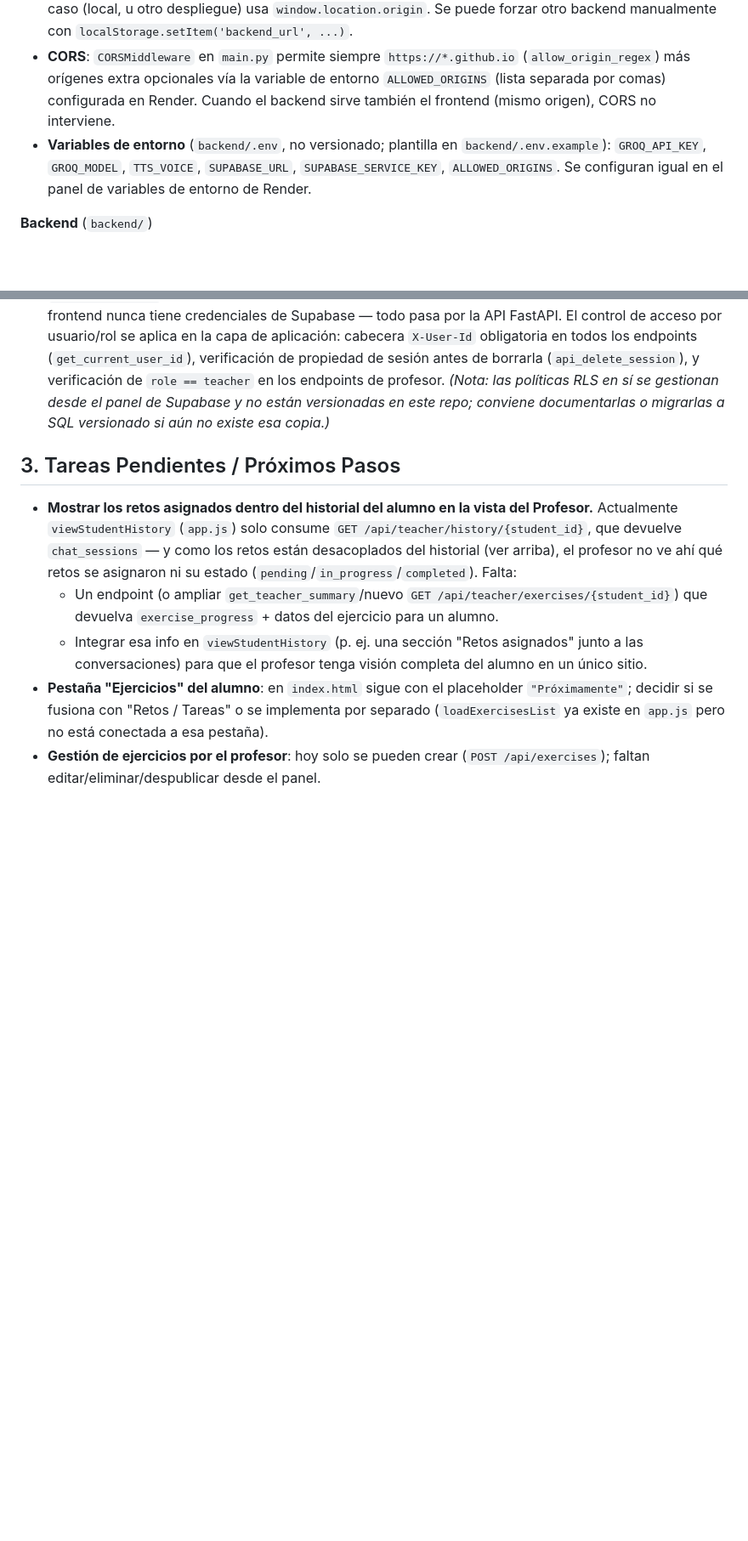
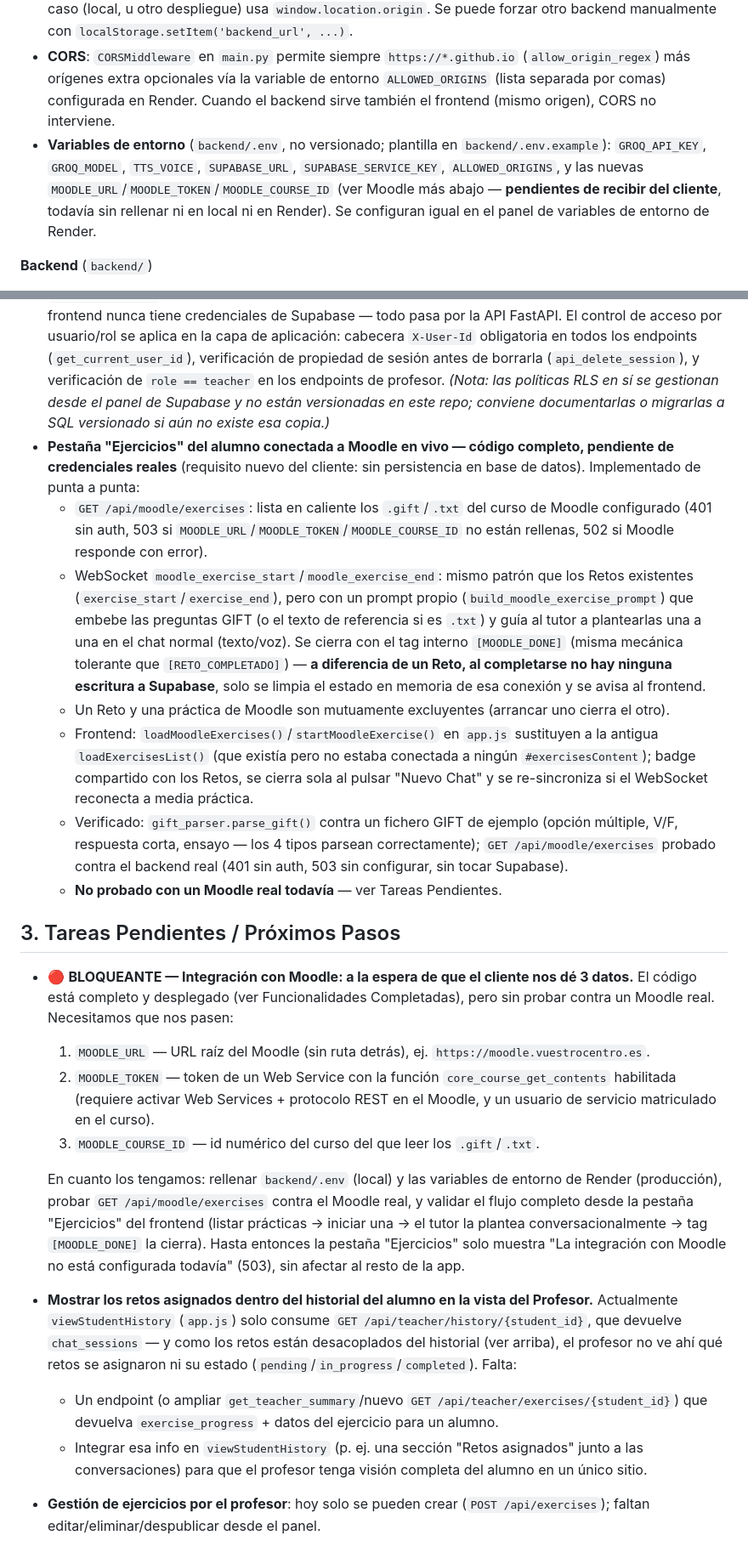
Before and after one commit to hugo967/profesor, a Markdown page: PROJECT_STATUS.md, 2 parts joined by grey strips. Shown at 85% size. Rendered like a GitHub page; blank space fills up the shorter version.

Commit message:
Docs: update project status and repository cleanup
Actualiza PROJECT_STATUS.md con el estado de la integración con Moodle
(código completo, pendiente de credenciales del cliente) y elimina del
raíz del repo los duplicados sueltos callado.png y hablando.mp4 (ya
versionados en frontend/).

Co-Authored-By: Claude Sonnet 5 <noreply@anthropic.com>
Claude-Session: https://claude.ai/code/session_01HKgEwVH1surwZ8fhbfGpwu

```diff
--- a/PROJECT_STATUS.md
+++ b/PROJECT_STATUS.md
@@ -8,7 +8,7 @@ Tutor de inglés conversacional con avatar 3D animado y voz, orientado a dos rol
 - **Backend**: FastAPI en **Render** (`https://tutor-ingles-backend.onrender.com`), que sirve también la API REST, el WebSocket y (en local) el propio frontend estático.
 - **Frontend**: publicado en **GitHub Pages**. `frontend/app.js` detecta dinámicamente contra qué backend hablar (`detectApiBaseUrl`): si el host termina en `github.io` usa la URL fija de Render; en cualquier otro caso (local, u otro despliegue) usa `window.location.origin`. Se puede forzar otro backend manualmente con `localStorage.setItem('backend_url', ...)`.
 - **CORS**: `CORSMiddleware` en `main.py` permite siempre `https://*.github.io` (`allow_origin_regex`) más orígenes extra opcionales vía la variable de entorno `ALLOWED_ORIGINS` (lista separada por comas) configurada en Render. Cuando el backend sirve también el frontend (mismo origen), CORS no interviene.
-- **Variables de entorno** (`backend/.env`, no versionado; plantilla en `backend/.env.example`): `GROQ_API_KEY`, `GROQ_MODEL`, `TTS_VOICE`, `SUPABASE_URL`, `SUPABASE_SERVICE_KEY`, `ALLOWED_ORIGINS`. Se configuran igual en el panel de variables de entorno de Render.
+- **Variables de entorno** (`backend/.env`, no versionado; plantilla en `backend/.env.example`): `GROQ_API_KEY`, `GROQ_MODEL`, `TTS_VOICE`, `SUPABASE_URL`, `SUPABASE_SERVICE_KEY`, `ALLOWED_ORIGINS`, y las nuevas `MOODLE_URL`/`MOODLE_TOKEN`/`MOODLE_COURSE_ID` (ver Moodle más abajo — **pendientes de recibir del cliente**, todavía sin rellenar ni en local ni en Render). Se configuran igual en el panel de variables de entorno de Render.
 
 **Backend** (`backend/`)
 - FastAPI (`main.py`) sirviendo tanto la API REST como un WebSocket de chat (`/ws/chat`) y el frontend estático (`StaticFiles` montado en `/`).
@@ -49,13 +50,25 @@ Commits recientes relevantes: `3e39492` (index.html inicial), `17bdbfe` (extracc
   - El backend intercepta el tag, actualiza `exercise_progress` a `completed` y notifica al frontend (`exercise_completed`), que muestra una alerta de "¡Reto Superado!".
 - **Desacoplamiento de Retos respecto del Historial**: mientras hay un reto activo (`active_exercise`), los turnos de chat **no** se guardan en `chat_sessions`/`chat_messages` — se tratan como una evaluación puntual y aislada. Esto evita que un reto contamine o pueda "reanudarse" como si fuera una conversación libre del Historial.
 - **Seguridad de acceso a datos vía RLS en Supabase**: las tablas se acceden desde el backend con la `service_role key` (bypassa RLS por diseño, ya que es el único cliente de confianza), mientras que el frontend nunca tiene credenciales de Supabase — todo pasa por la API FastAPI. El control de acceso por usuario/rol se aplica en la capa de aplicación: cabecera `X-User-Id` obligatoria en todos los endpoints (`get_current_user_id`), verificación de propiedad de sesión antes de borrarla (`api_delete_session`), y verificación de `role == teacher` en los endpoints de profesor. *(Nota: las políticas RLS en sí se gestionan desde el panel de Supabase y no están versionadas en este repo; conviene documentarlas o migrarlas a SQL versionado si aún no existe esa copia.)*
+- **Pestaña "Ejercicios" del alumno conectada a Moodle en vivo — código completo, pendiente de credenciales reales** (requisito nuevo del cliente: sin persistencia en base de datos). Implementado de punta a punta:
+  - `GET /api/moodle/exercises`: lista en caliente los `.gift`/`.txt` del curso de Moodle configurado (401 sin auth, 503 si `MOODLE_URL`/`MOODLE_TOKEN`/`MOODLE_COURSE_ID` no están rellenas, 502 si Moodle responde con error).
+  - WebSocket `moodle_exercise_start`/`moodle_exercise_end`: mismo patrón que los Retos existentes (`exercise_start`/`exercise_end`), pero con un prompt propio (`build_moodle_exercise_prompt`) que embebe las preguntas GIFT (o el texto de referencia si es `.txt`) y guía al tutor a plantearlas una a una en el chat normal (texto/voz). Se cierra con el tag interno `[MOODLE_DONE]` (misma mecánica tolerante que `[RETO_COMPLETADO]`) — **a diferencia de un Reto, al completarse no hay ninguna escritura a Supabase**, solo se limpia el estado en memoria de esa conexión y se avisa al frontend.
+  - Un Reto y una práctica de Moodle son mutuamente excluyentes (arrancar uno cierra el otro).
+  - Frontend: `loadMoodleExercises()`/`startMoodleExercise()` en `app.js` sustituyen a la antigua `loadExercisesList()` (que existía pero no estaba conectada a ningún `#exercisesContent`); badge compartido con los Retos, se cierra sola al pulsar "Nuevo Chat" y se re-sincroniza si el WebSocket reconecta a media práctica.
+  - Verificado: `gift_parser.parse_gift()` contra un fichero GIFT de ejemplo (opción múltiple, V/F, respuesta corta, ensayo — los 4 tipos parsean correctamente); `GET /api/moodle/exercises` probado contra el backend real (401 sin auth, 503 sin configurar, sin tocar Supabase).
+  - **No probado con un Moodle real todavía** — ver Tareas Pendientes.
 
 ## 3. Tareas Pendientes / Próximos Pasos
 
+- 🔴 **BLOQUEANTE — Integración con Moodle: a la espera de que el cliente nos dé 3 datos.** El código está completo y desplegado (ver Funcionalidades Completadas), pero sin probar contra un Moodle real. Necesitamos que nos pasen:
+  1. `MOODLE_URL` — URL raíz del Moodle (sin ruta detrás), ej. `https://moodle.vuestrocentro.es`.
+  2. `MOODLE_TOKEN` — token de un Web Service con la función `core_course_get_contents` habilitada (requiere activar Web Services + protocolo REST en el Moodle, y un usuario de servicio matriculado en el curso).
+  3. `MOODLE_COURSE_ID` — id numérico del curso del que leer los `.gift`/`.txt`.
+
+  En cuanto los tengamos: rellenar `backend/.env` (local) y las variables de entorno de Render (producción), probar `GET /api/moodle/exercises` contra el Moodle real, y validar el flujo completo desde la pestaña "Ejercicios" del frontend (listar prácticas → iniciar una → el tutor la plantea conversacionalmente → tag `[MOODLE_DONE]` la cierra). Hasta entonces la pestaña "Ejercicios" solo muestra "La integración con Moodle no está configurada todavía" (503), sin afectar al resto de la app.
 - **Mostrar los retos asignados dentro del historial del alumno en la vista del Profesor.** Actualmente `viewStudentHistory` (`app.js`) solo consume `GET /api/teacher/history/{student_id}`, que devuelve `chat_sessions` — y como los retos están desacoplados del historial (ver arriba), el profesor no ve ahí qué retos se asignaron ni su estado (`pending`/`in_progress`/`completed`). Falta:
   - Un endpoint (o ampliar `get_teacher_summary`/nuevo `GET /api/teacher/exercises/{student_id}`) que devuelva `exercise_progress` + datos del ejercicio para un alumno.
   - Integrar esa info en `viewStudentHistory` (p. ej. una sección "Retos asignados" junto a las conversaciones) para que el profesor tenga visión completa del alumno en un único sitio.
-- **Pestaña "Ejercicios" del alumno**: en `index.html` sigue con el placeholder `"Próximamente"`; decidir si se fusiona con "Retos / Tareas" o se implementa por separado (`loadExercisesList` ya existe en `app.js` pero no está conectada a esa pestaña).
 - **Gestión de ejercicios por el profesor**: hoy solo se pueden crear (`POST /api/exercises`); faltan editar/eliminar/despublicar desde el panel.
 - **Versionar el esquema de Supabase y las políticas RLS** (actualmente solo viven en el dashboard de Supabase) para poder reproducir el entorno y auditar permisos.
 - **Revisar `get_ai_response` en `main.py`**: la rama de "carga alta" (`active_connections_count > 10`) tiene tres caminos que hacen exactamente lo mismo (llamar a Groq sin diferencias reales); si el objetivo era limitar/priorizar peticiones bajo carga, esa lógica está sin terminar.
```
Also changed, not shown: other parts of PROJECT_STATUS.md (+1 -0 lines).
